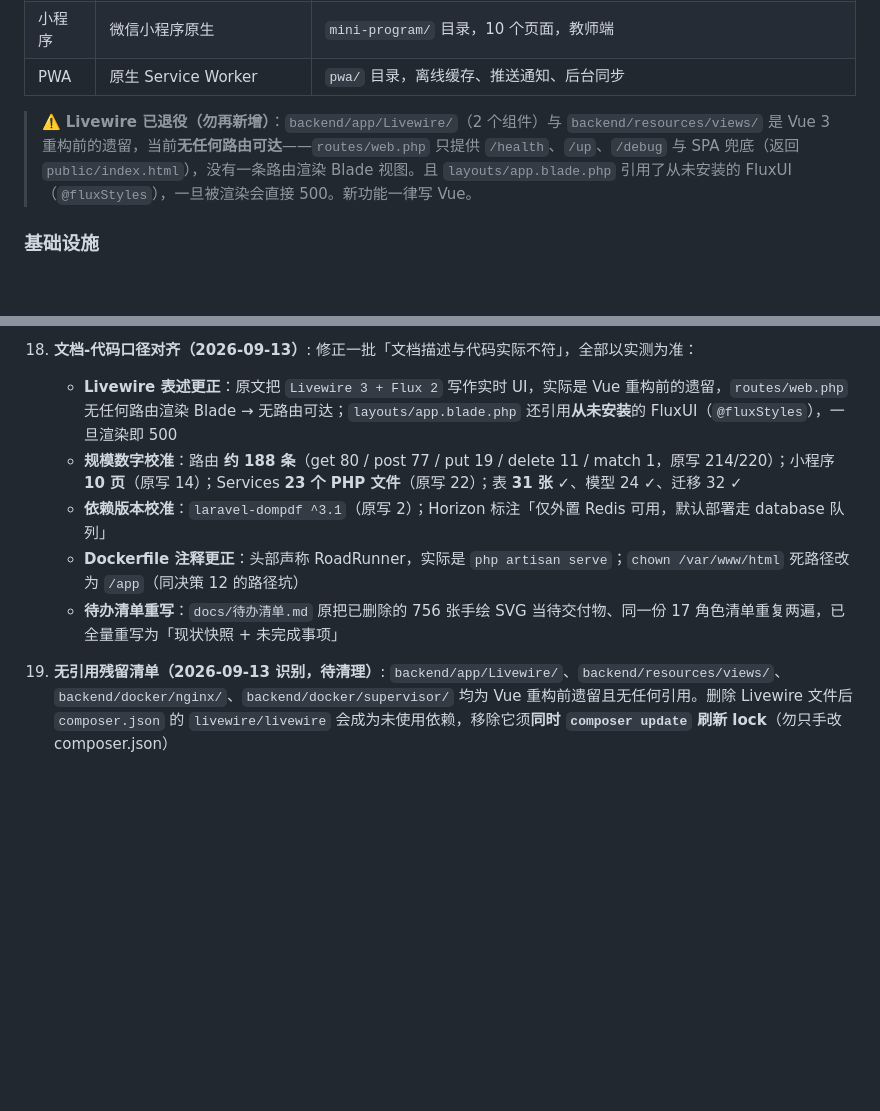
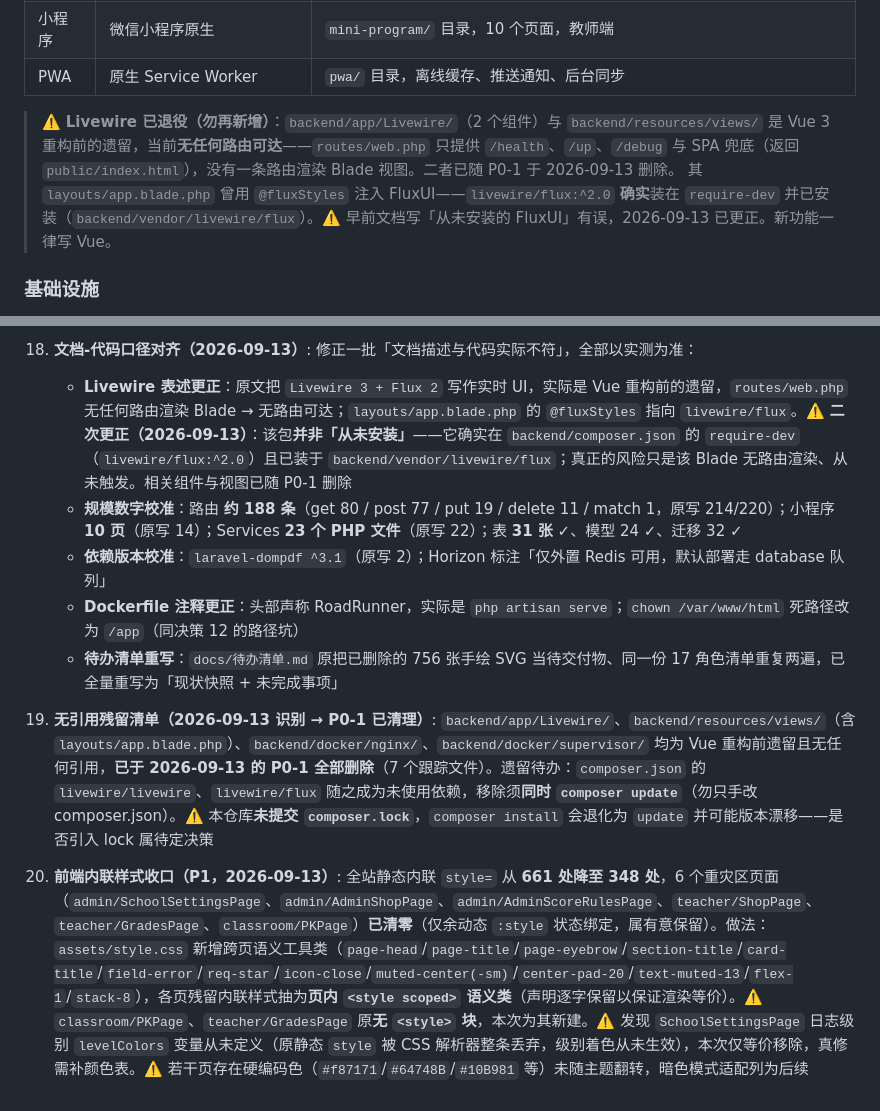
Before and after one commit to RealKiro/learnstar-planet, a Markdown page: CLAUDE.md, 2 parts joined by grey strips. GitHub-like rendering; blank space fills up the shorter version.

```diff
--- a/CLAUDE.md
+++ b/CLAUDE.md
@@ -38,8 +38,9 @@
 
 > ⚠️ **Livewire 已退役（勿再新增）**：`backend/app/Livewire/`（2 个组件）与 `backend/resources/views/`
 > 是 Vue 3 重构前的遗留，当前**无任何路由可达**——`routes/web.php` 只提供 `/health`、`/up`、`/debug`
-> 与 SPA 兜底（返回 `public/index.html`），没有一条路由渲染 Blade 视图。且 `layouts/app.blade.php`
-> 引用了从未安装的 FluxUI（`@fluxStyles`），一旦被渲染会直接 500。新功能一律写 Vue。
+> 与 SPA 兜底（返回 `public/index.html`），没有一条路由渲染 Blade 视图。二者已随 P0-1 于 2026-09-13 删除。
+> 其 `layouts/app.blade.php` 曾用 `@fluxStyles` 注入 FluxUI——`livewire/flux:^2.0` **确实**装在 `require-dev`
+> 并已安装（`backend/vendor/livewire/flux`）。⚠️ 早前文档写「从未安装的 FluxUI」有误，2026-09-13 已更正。新功能一律写 Vue。
 
 ### 基础设施
 
@@ -355,9 +356,10 @@ node scripts/audit-cards.mjs    # 角色卡唯一性 + 契合度核对表 card-f
 16. **产品命名（2026-09）**: 中文名 **学宠星球**，英文 **LearnStar Planet**。仓库/镜像/环境变量等标识符保留 `learnstar-planet`（改名只涉及展示文本）
 17. **启动安全自检（2026-09-13）**: `entrypoint.sh` 在初始化完成后检测默认凭据（`ADMIN_PASSWORD=admin123456` / `BOT_ENABLED=true` 且 `BOT_PASSWORD=learnstar-bot-2026`），命中则在启动日志打印 `🔴 安全告警` 横幅并列出修改方法。**刻意不阻断启动**——为保住「三步部署、零配置」体验，只把风险暴露在日志首屏；README 同步新增「🔐 上线前安全检查」章节。默认值本身未改动（改默认值会破坏首次部署即用）
 18. **文档-代码口径对齐（2026-09-13）**: 修正一批「文档描述与代码实际不符」，全部以实测为准：
-    - **Livewire 表述更正**：原文把 `Livewire 3 + Flux 2` 写作实时 UI，实际是 Vue 重构前的遗留，`routes/web.php` 无任何路由渲染 Blade → 无路由可达；`layouts/app.blade.php` 还引用**从未安装**的 FluxUI（`@fluxStyles`），一旦渲染即 500
+    - **Livewire 表述更正**：原文把 `Livewire 3 + Flux 2` 写作实时 UI，实际是 Vue 重构前的遗留，`routes/web.php` 无任何路由渲染 Blade → 无路由可达；`layouts/app.blade.php` 的 `@fluxStyles` 指向 `livewire/flux`。⚠️ **二次更正（2026-09-13）**：该包**并非「从未安装」**——它确实在 `backend/composer.json` 的 `require-dev`（`livewire/flux:^2.0`）且已装于 `backend/vendor/livewire/flux`；真正的风险只是该 Blade 无路由渲染、从未触发。相关组件与视图已随 P0-1 删除
     - **规模数字校准**：路由 **约 188 条**（get 80 / post 77 / put 19 / delete 11 / match 1，原写 214/220）；小程序 **10 页**（原写 14）；Services **23 个 PHP 文件**（原写 22）；表 **31 张** ✓、模型 24 ✓、迁移 32 ✓
     - **依赖版本校准**：`laravel-dompdf ^3.1`（原写 2）；Horizon 标注「仅外置 Redis 可用，默认部署走 database 队列」
     - **Dockerfile 注释更正**：头部声称 RoadRunner，实际是 `php artisan serve`；`chown /var/www/html` 死路径改为 `/app`（同决策 12 的路径坑）
     - **待办清单重写**：`docs/待办清单.md` 原把已删除的 756 张手绘 SVG 当待交付物、同一份 17 角色清单重复两遍，已全量重写为「现状快照 + 未完成事项」
-19. **无引用残留清单（2026-09-13 识别，待清理）**: `backend/app/Livewire/`、`backend/resources/views/`、`backend/docker/nginx/`、`backend/docker/supervisor/` 均为 Vue 重构前遗留且无任何引用。删除 Livewire 文件后 `composer.json` 的 `livewire/livewire` 会成为未使用依赖，移除它须**同时 `composer update` 刷新 lock**（勿只手改 composer.json）
+19. **无引用残留清单（2026-09-13 识别 → P0-1 已清理）**: `backend/app/Livewire/`、`backend/resources/views/`（含 `layouts/app.blade.php`）、`backend/docker/nginx/`、`backend/docker/supervisor/` 均为 Vue 重构前遗留且无任何引用，**已于 2026-09-13 的 P0-1 全部删除**（7 个跟踪文件）。遗留待办：`composer.json` 的 `livewire/livewire`、`livewire/flux` 随之成为未使用依赖，移除须**同时 `composer update`**（勿只手改 composer.json）。⚠️ 本仓库**未提交 `composer.lock`**，`composer install` 会退化为 `update` 并可能版本漂移——是否引入 lock 属待定决策
+20. **前端内联样式收口（P1，2026-09-13）**: 全站静态内联 `style=` 从 **661 处降至 348 处**，6 个重灾区页面（`admin/SchoolSettingsPage`、`admin/AdminShopPage`、`admin/AdminScoreRulesPage`、`teacher/ShopPage`、`teacher/GradesPage`、`classroom/PKPage`）**已清零**（仅余动态 `:style` 状态绑定，属有意保留）。做法：`assets/style.css` 新增跨页语义工具类（`page-head`/`page-title`/`page-eyebrow`/`section-title`/`card-title`/`field-error`/`req-star`/`icon-close`/`muted-center(-sm)`/`center-pad-20`/`text-muted-13`/`flex-1`/`stack-8`），各页残留内联样式抽为**页内 `<style scoped>` 语义类**（声明逐字保留以保证渲染等价）。⚠️ `classroom/PKPage`、`teacher/GradesPage` 原**无 `<style>` 块**，本次为其新建。⚠️ 发现 `SchoolSettingsPage` 日志级别 `levelColors` 变量从未定义（原静态 `style` 被 CSS 解析器整条丢弃，级别着色从未生效），本次仅等价移除，真修需补颜色表。⚠️ 若干页存在硬编码色（`#f87171`/`#64748B`/`#10B981` 等）未随主题翻转，暗色模式适配列为后续
```
Also changed, not shown: docs/待办清单.md (+38 -21 lines).
